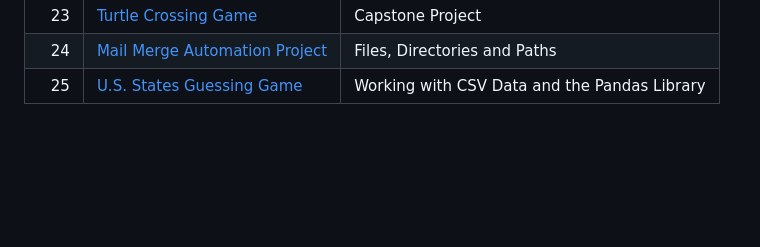
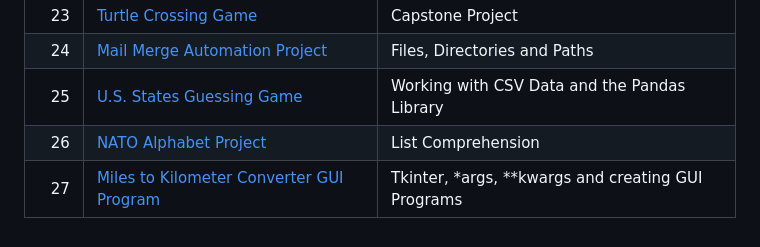
Before and after one commit to madelinecambo/100_Days_Of_Code_Python, a Markdown page: README.md, the part around the change. Rendered like a GitHub page; blank space fills up the shorter version.

```diff
--- a/README.md
+++ b/README.md
@@ -36,3 +36,5 @@ This repository was created to track my progress from the 100 days of coding cha
 |23|[Turtle Crossing Game](https://github.com/madelinecambo/100_Days_Of_Code_Python/tree/master/Day23-Turtle_Crossing_Capstone)|Capstone Project|
 |24|[Mail Merge Automation Project](https://github.com/madelinecambo/100_Days_Of_Code_Python/tree/master/Day24-Mail_Merge_Project)|Files, Directories and Paths|
 |25|[U.S. States Guessing Game](https://github.com/madelinecambo/100_Days_Of_Code_Python/tree/master/Day25-US_State_Naming_Game)|Working with CSV Data and the Pandas Library|
+|26|[NATO Alphabet Project]()|List Comprehension|
+|27|[Miles to Kilometer Converter GUI Program](https://github.com/madelinecambo/100_Days_Of_Code_Python/tree/master/Day27-Miles_to_Kilometer_Converter)|Tkinter, *args, **kwargs and creating GUI Programs|
```
